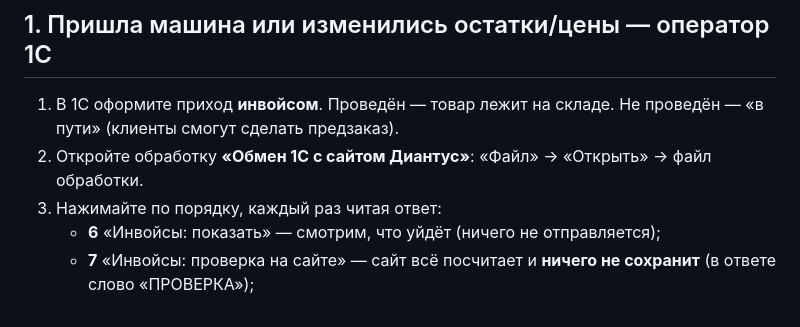
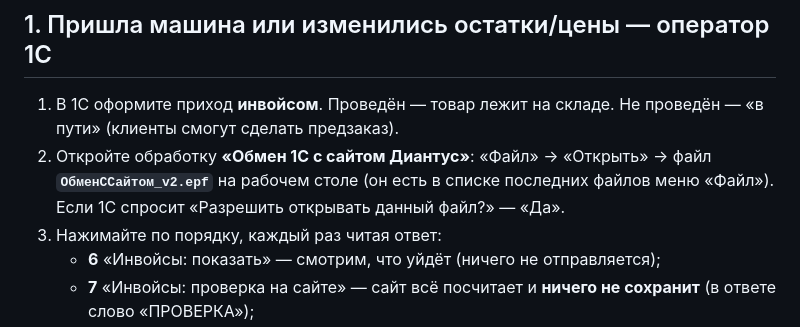
Before and after one commit to Kirill010/dianthus, a Markdown page: docs/ПАМЯТКА_СОТРУДНИКАМ.md, the part around the change. GitHub-like rendering.

```diff
--- a/docs/ПАМЯТКА_СОТРУДНИКАМ.md
+++ b/docs/ПАМЯТКА_СОТРУДНИКАМ.md
@@ -8,7 +8,8 @@
 ## 1. Пришла машина или изменились остатки/цены — оператор 1С
 
 1. В 1С оформите приход **инвойсом**. Проведён — товар лежит на складе. Не проведён — «в пути» (клиенты смогут сделать предзаказ).
-2. Откройте обработку **«Обмен 1С с сайтом Диантус»**: «Файл» → «Открыть» → файл обработки.
+2. Откройте обработку **«Обмен 1С с сайтом Диантус»**: «Файл» → «Открыть» → файл **`ОбменССайтом_v2.epf`** на рабочем столе
+   (он есть в списке последних файлов меню «Файл»). Если 1С спросит «Разрешить открывать данный файл?» — «Да».
 3. Нажимайте по порядку, каждый раз читая ответ:
    - **6** «Инвойсы: показать» — смотрим, что уйдёт (ничего не отправляется);
    - **7** «Инвойсы: проверка на сайте» — сайт всё посчитает и **ничего не сохранит** (в ответе слово «ПРОВЕРКА»);
```
Also changed, not shown: README.md (+1 -1 lines), docs/1C_ПОШАГОВО.md (+5 -2 lines).
